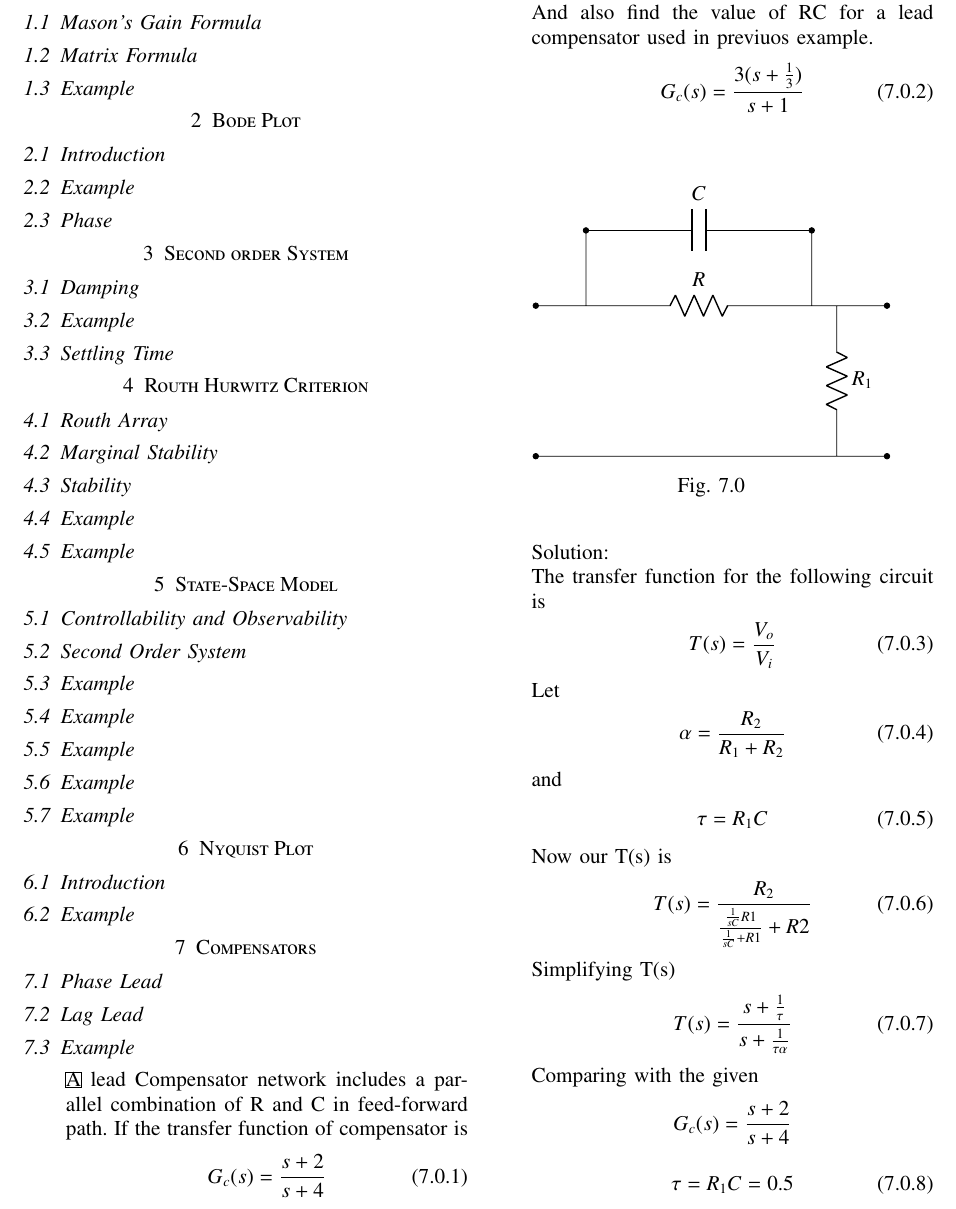
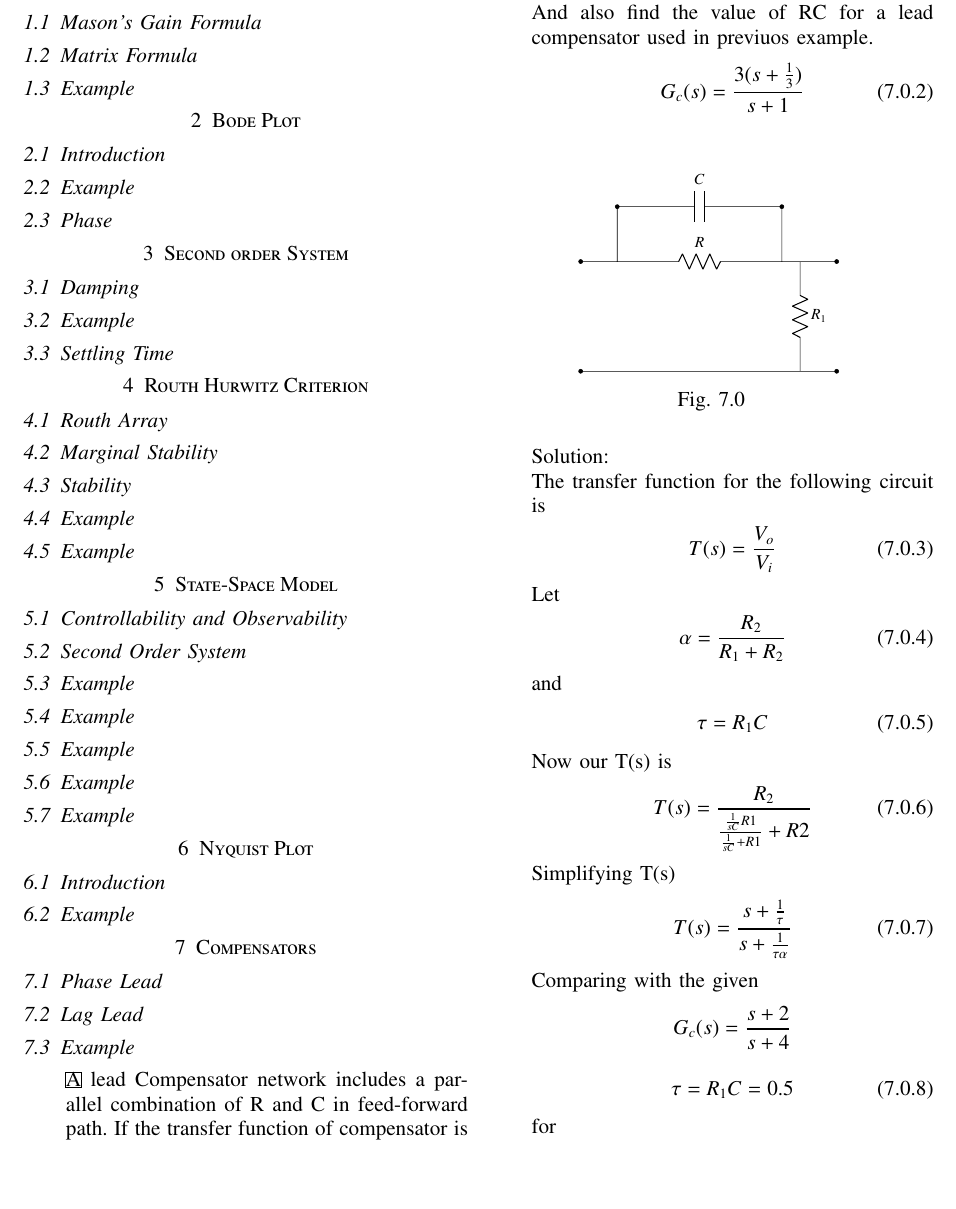
Before and after one commit to Redhatt/Control-Systems, a LaTeX paper (Control System Manual/gvv_control_manual.tex, which reads Control System Manual/Chapters/ee17btech11013.tex): part of page 2 of 3, cut so that both start at the same text, the shorter picture padded with empty space. Compiled offline with pdfLaTeX.

Commit message:
resizebox

```diff
--- a/Control System Manual/Chapters/ee17btech11013.tex
+++ b/Control System Manual/Chapters/ee17btech11013.tex
@@ -6,10 +6,10 @@
    And also find the value of RC for a lead compensator used in previuos example. \begin{align}G_c(s) = \frac{3(s+\frac{1}{3})}{s+1}\end{align}
 \begin{figure}[!ht]
     \begin{center}
-    {\input{./figs/figure.tex}}
+    \resizebox{.95\totalheight}{!}{\input{./figs/figure.tex}}
     \end{center}
 \caption{}
-\label{fig:ee18btech11005}
+\label{Lead compensator}
 \end{figure}
 
 Solution:\\
```
Also changed, not shown: Control System Manual/gvv_control_manual.pdf.
